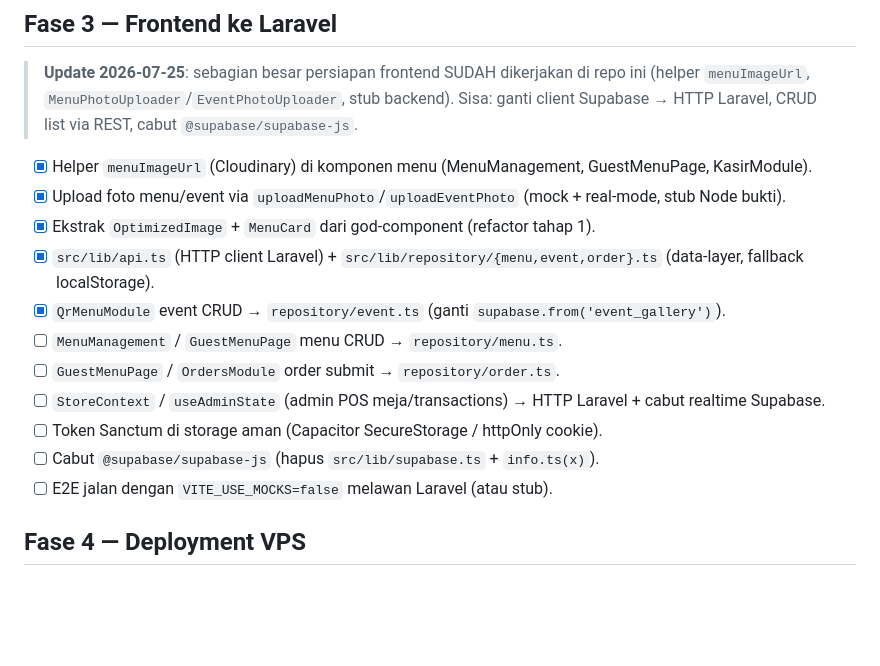
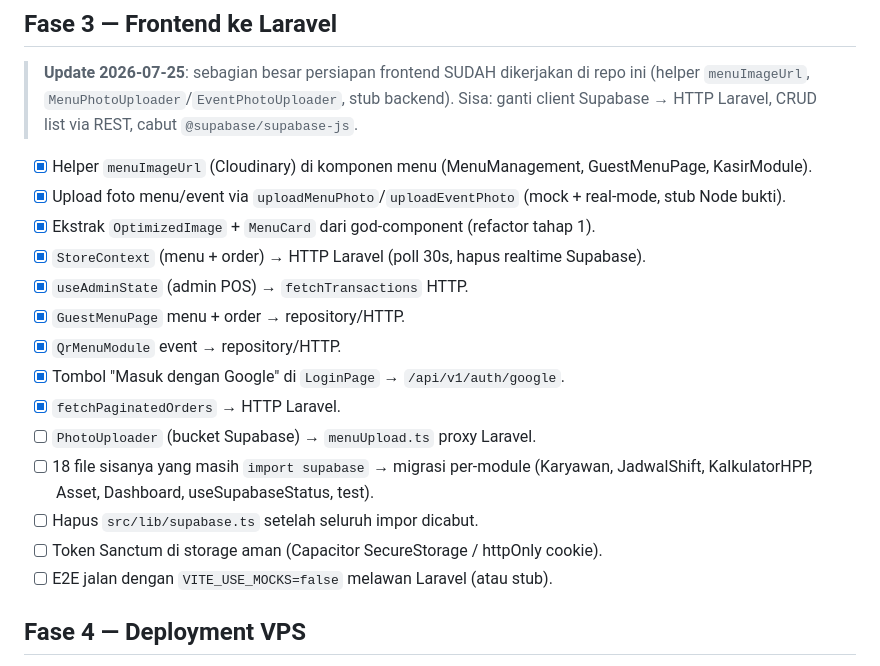
Before and after one commit to stevanusherianto7-glitch/PSRMENUDIGITAL-Next, a Markdown page: docs/ROADMAP.md, the part around the change. GitHub-like rendering; blank space fills up the shorter version.

```diff
--- a/docs/ROADMAP.md
+++ b/docs/ROADMAP.md
@@ -41,13 +41,16 @@
 - [x] Helper `menuImageUrl` (Cloudinary) di komponen menu (MenuManagement, GuestMenuPage, KasirModule).
 - [x] Upload foto menu/event via `uploadMenuPhoto`/`uploadEventPhoto` (mock + real-mode, stub Node bukti).
 - [x] Ekstrak `OptimizedImage` + `MenuCard` dari god-component (refactor tahap 1).
-- [x] `src/lib/api.ts` (HTTP client Laravel) + `src/lib/repository/{menu,event,order}.ts` (data-layer, fallback localStorage).
-- [x] `QrMenuModule` event CRUD → `repository/event.ts` (ganti `supabase.from('event_gallery')`).
-- [ ] `MenuManagement` / `GuestMenuPage` menu CRUD → `repository/menu.ts`.
-- [ ] `GuestMenuPage` / `OrdersModule` order submit → `repository/order.ts`.
-- [ ] `StoreContext` / `useAdminState` (admin POS meja/transactions) → HTTP Laravel + cabut realtime Supabase.
+- [x] `StoreContext` (menu + order) → HTTP Laravel (poll 30s, hapus realtime Supabase).
+- [x] `useAdminState` (admin POS) → `fetchTransactions` HTTP.
+- [x] `GuestMenuPage` menu + order → repository/HTTP.
+- [x] `QrMenuModule` event → repository/HTTP.
+- [x] Tombol "Masuk dengan Google" di `LoginPage` → `/api/v1/auth/google`.
+- [x] `fetchPaginatedOrders` → HTTP Laravel.
+- [ ] `PhotoUploader` (bucket Supabase) → `menuUpload.ts` proxy Laravel.
+- [ ] 18 file sisanya yang masih `import supabase` → migrasi per-module (Karyawan, JadwalShift, KalkulatorHPP, Asset, Dashboard, useSupabaseStatus, test).
+- [ ] Hapus `src/lib/supabase.ts` setelah seluruh impor dicabut.
 - [ ] Token Sanctum di storage aman (Capacitor SecureStorage / httpOnly cookie).
-- [ ] Cabut `@supabase/supabase-js` (hapus `src/lib/supabase.ts` + `info.ts(x)`).
 - [ ] E2E jalan dengan `VITE_USE_MOCKS=false` melawan Laravel (atau stub).
 
 ## Fase 4 — Deployment VPS
```
Also changed, not shown: docs/ARCHITECTURE.md (+8 -6 lines).
